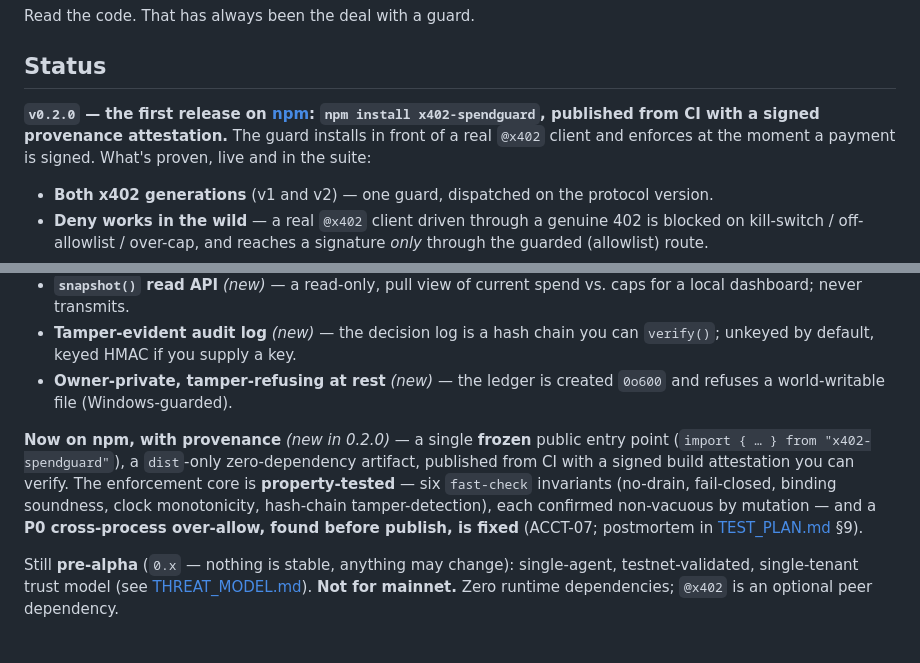
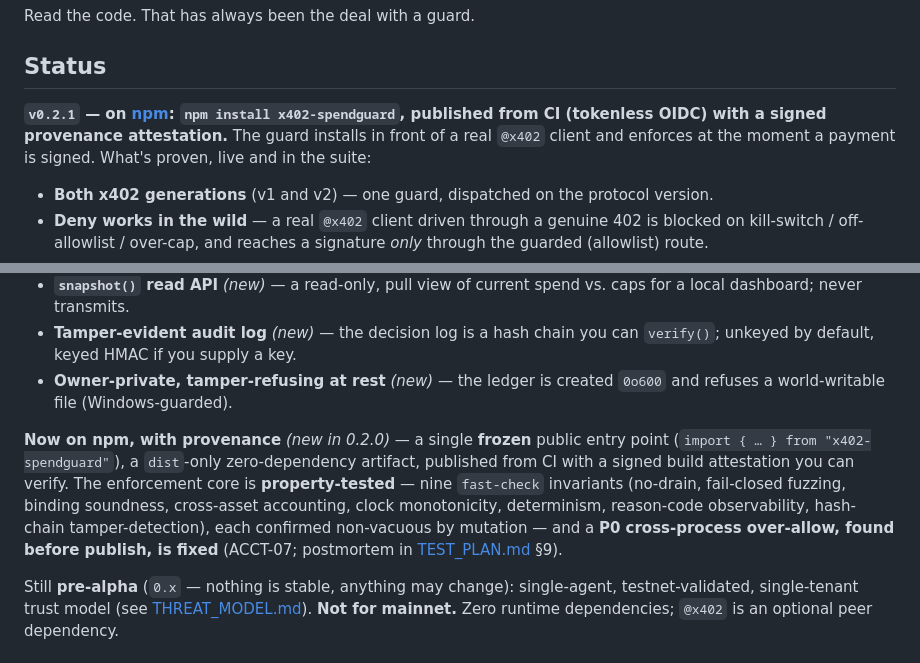
Before and after one commit to x402spendguard/x402-spendguard, a Markdown page: README.md, 2 parts joined by grey strips. Rendered like a GitHub page.

Commit message:
docs: README status → v0.2.1 (nine property invariants, tokenless OIDC)
Co-Authored-By: Claude Opus 4.8 (1M context) <noreply@anthropic.com>

```diff
--- a/README.md
+++ b/README.md
@@ -80,7 +80,7 @@ Read the code. That has always been the deal with a guard.
 
 ## Status
 
-**`v0.2.0` — the first release on [npm](https://www.npmjs.com/package/x402-spendguard): `npm install x402-spendguard`, published from CI with a signed provenance attestation.** The guard installs in front of a real `@x402` client and enforces at the moment a payment is signed. What's proven, live and in the suite:
+**`v0.2.1` — on [npm](https://www.npmjs.com/package/x402-spendguard): `npm install x402-spendguard`, published from CI (tokenless OIDC) with a signed provenance attestation.** The guard installs in front of a real `@x402` client and enforces at the moment a payment is signed. What's proven, live and in the suite:
 
 - **Both x402 generations** (v1 and v2) — one guard, dispatched on the protocol version.
 - **Deny works in the wild** — a real `@x402` client driven through a genuine 402 is blocked on kill-switch / off-allowlist / over-cap, and reaches a signature *only* through the guarded (allowlist) route.
@@ -90,7 +90,7 @@ Read the code. That has always been the deal with a guard.
 - **Tamper-evident audit log** *(new)* — the decision log is a hash chain you can `verify()`; unkeyed by default, keyed HMAC if you supply a key.
 - **Owner-private, tamper-refusing at rest** *(new)* — the ledger is created `0o600` and refuses a world-writable file (Windows-guarded).
 
-**Now on npm, with provenance** *(new in 0.2.0)* — a single **frozen** public entry point (`import { … } from "x402-spendguard"`), a `dist`-only zero-dependency artifact, published from CI with a signed build attestation you can verify. The enforcement core is **property-tested** — six `fast-check` invariants (no-drain, fail-closed, binding soundness, clock monotonicity, hash-chain tamper-detection), each confirmed non-vacuous by mutation — and a **P0 cross-process over-allow, found before publish, is fixed** (ACCT-07; postmortem in [TEST_PLAN.md](TEST_PLAN.md) §9).
+**Now on npm, with provenance** *(new in 0.2.0)* — a single **frozen** public entry point (`import { … } from "x402-spendguard"`), a `dist`-only zero-dependency artifact, published from CI with a signed build attestation you can verify. The enforcement core is **property-tested** — nine `fast-check` invariants (no-drain, fail-closed fuzzing, binding soundness, cross-asset accounting, clock monotonicity, determinism, reason-code observability, hash-chain tamper-detection), each confirmed non-vacuous by mutation — and a **P0 cross-process over-allow, found before publish, is fixed** (ACCT-07; postmortem in [TEST_PLAN.md](TEST_PLAN.md) §9).
 
 Still **pre-alpha** (`0.x` — nothing is stable, anything may change): single-agent, testnet-validated, single-tenant trust model (see [THREAT_MODEL.md](THREAT_MODEL.md)). **Not for mainnet.** Zero runtime dependencies; `@x402` is an optional peer dependency.
 
```
